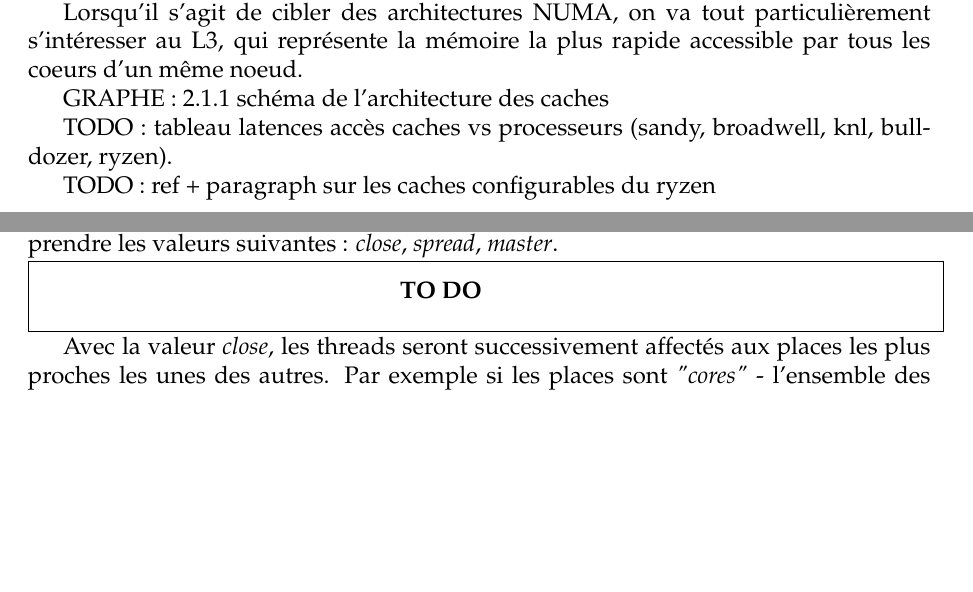
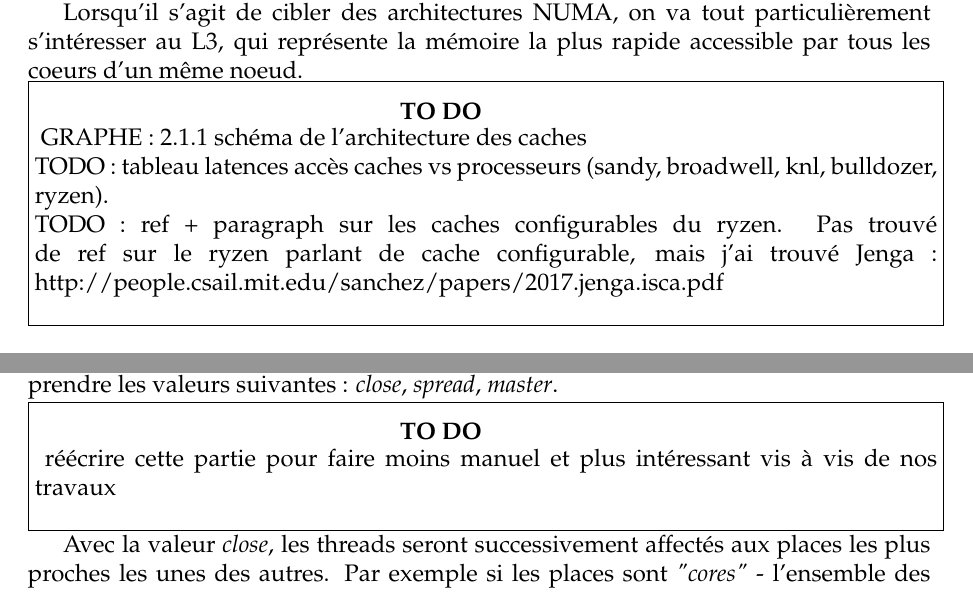
Before and after one commit to viroulep/phd-thesis, a LaTeX book (manuscrit/Master.tex, which reads manuscrit/tex/context/numa.tex, manuscrit/tex/context/openmp.tex): two parts of pages 16 and 30 of 75, joined at a grey line, cut so that both start at the same text, the shorter picture padded with empty space. Compiled offline with pdfLaTeX; a LaTeX package or settings file that is missing is left out.

Commit message:
minor tweaks

```diff
--- a/manuscrit/tex/context/numa.tex
+++ b/manuscrit/tex/context/numa.tex
@@ -87,11 +86,14 @@ De même, beaucoup d'optimisations au sein des compilateurs visent également ce
 
 Lorsqu'il s'agit de cibler des architectures NUMA, on va tout particulièrement s'intéresser au L3, qui représente la mémoire la plus rapide accessible par tous les coeurs d'un même noeud.
 
+\begin{todo}
 GRAPHE : 2.1.1 schéma de l'architecture des caches
 
 TODO : tableau latences accès caches vs processeurs (sandy, broadwell, knl, bulldozer, ryzen).
 
-TODO : ref + paragraph sur les caches configurables du ryzen
+TODO : ref + paragraph sur les caches configurables du ryzen.
+Pas trouvé de ref sur le ryzen parlant de cache configurable, mais j'ai trouvé Jenga : http://people.csail.mit.edu/sanchez/papers/2017.jenga.isca.pdf
+\end{todo}
 
 \paragraph{Politiques d'éviction}
 
--- a/manuscrit/tex/context/openmp.tex
+++ b/manuscrit/tex/context/openmp.tex
@@ -87,6 +87,7 @@ Le second ajout est la possibilité de spécifier la manière dont sont affecté
 Elle peut prendre les valeurs suivantes : \emph{close}, \emph{spread}, \emph{master}.
 
 \begin{todo}
+réécrire cette partie pour faire moins manuel et plus intéressant vis à vis de nos travaux
 \end{todo}
 
 Avec la valeur \emph{close}, les threads seront successivement affectés aux places les plus proches les unes des autres. Par exemple si les places sont \emph{"cores"} - l'ensemble des coeurs de la machine, et que la machine a deux sockets de 8 coeurs, les threads OpenMP seront affectés successivement aux coeurs 0 (sur le socket 0) jusqu'à 7 (toujours sur le socket 0), puis 8 (sur le socket 1) jusqu'à 15 (sur le socket 1).
```
Also changed, not shown: manuscrit/tex/context/numa.tex (3 more changed lines).
